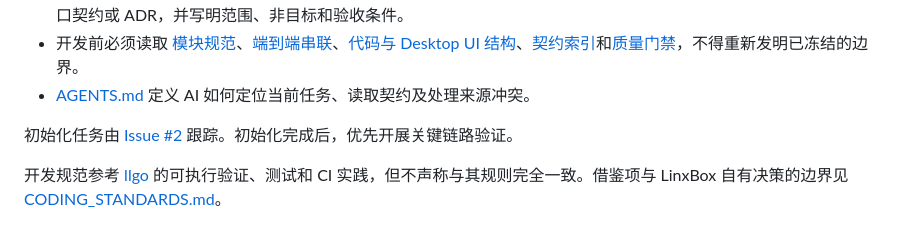
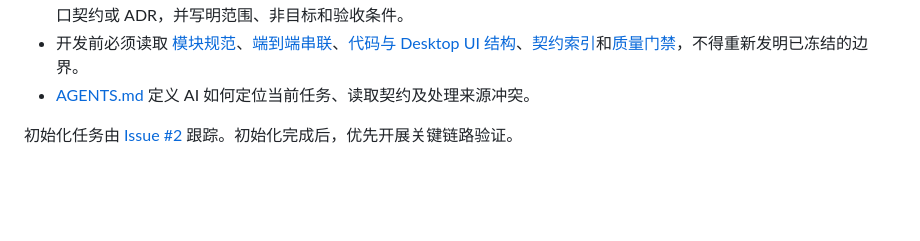
Before and after one commit to KevinHuo/LinxBox, a Markdown page: README.md, the part around the change. Drawn GitHub-style; blank space fills up the shorter version.

```diff
--- a/README.md
+++ b/README.md
@@ -47,5 +47,3 @@
 - [AGENTS.md](AGENTS.md) 定义 AI 如何定位当前任务、读取契约及处理来源冲突。
 
 初始化任务由 [Issue #2](https://github.com/KevinHuo/LinxBox/issues/2) 跟踪。初始化完成后，优先开展关键链路验证。
-
-开发规范参考 [llgo](https://github.com/xgo-dev/llgo) 的可执行验证、测试和 CI 实践，但不声称与其规则完全一致。借鉴项与 LinxBox 自有决策的边界见 [CODING_STANDARDS.md](CODING_STANDARDS.md#参考实践与本项目决策)。
```
Also changed, not shown: CODING_STANDARDS.md (+0 -10 lines), docs/architecture.md (+1 -5 lines).
